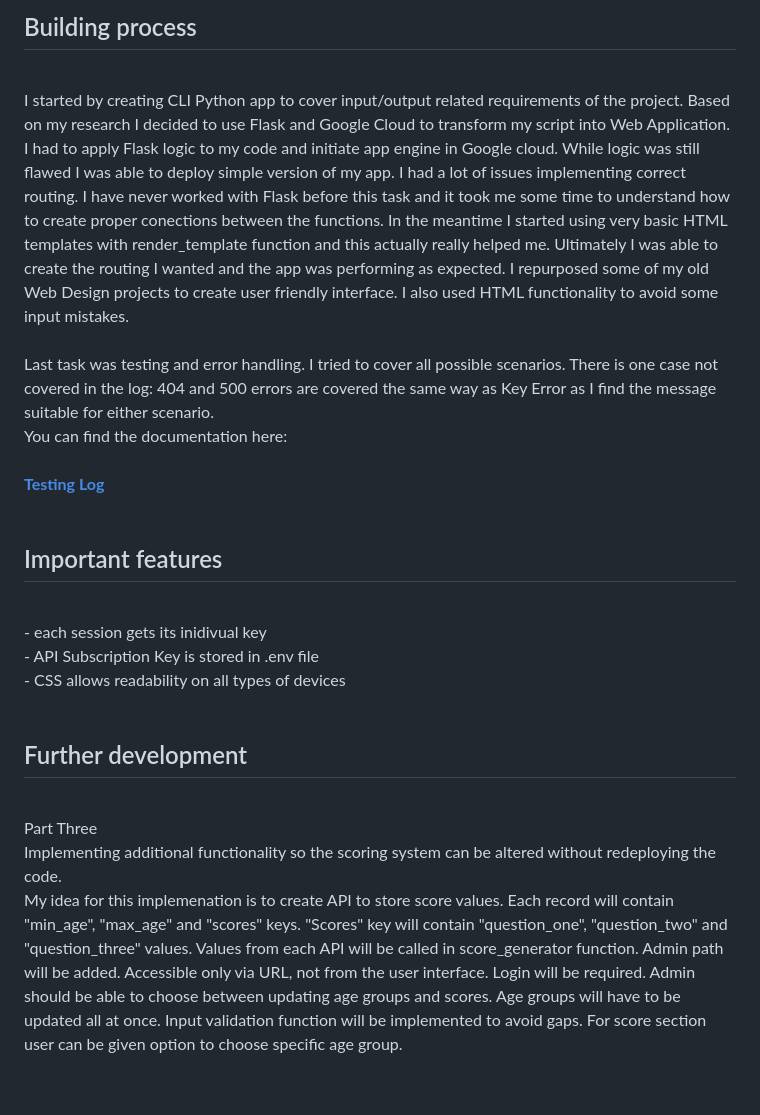
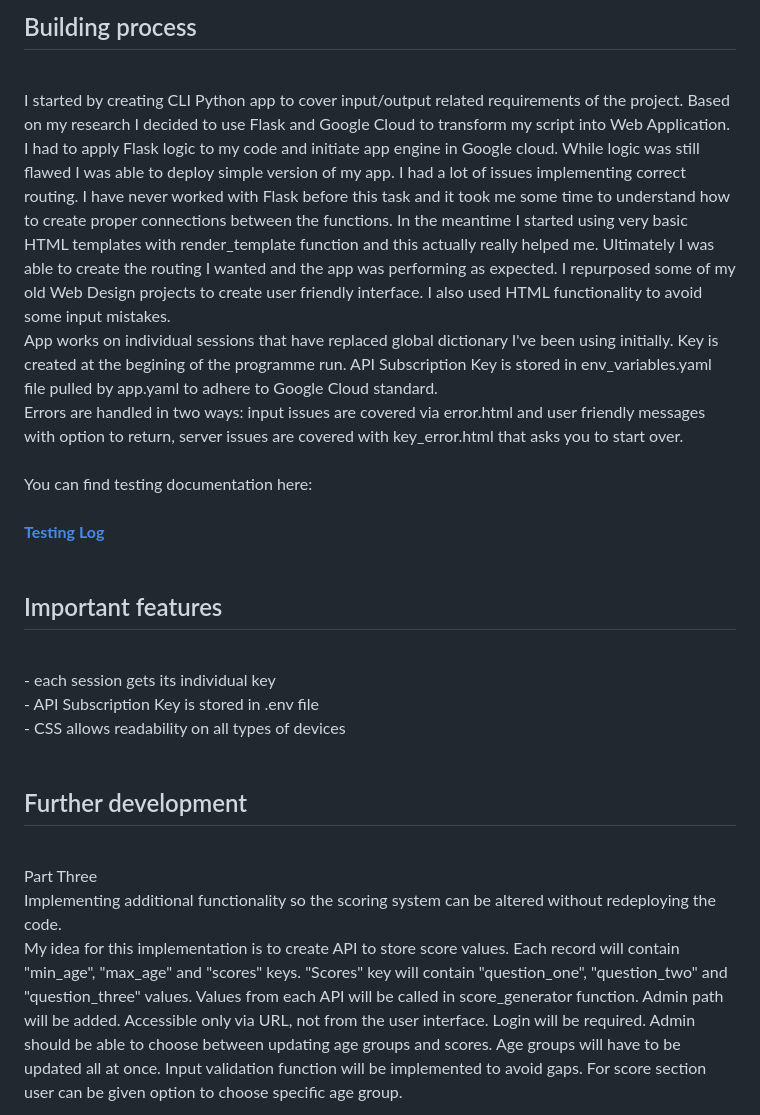
Before and after one commit to omichniewicz/Aire-Logic-TT-Lifestyle-Checker-App, a Markdown page: README.md, the part around the change. Rendered like a GitHub page; blank space fills up the shorter version.

Commit message:
post security update bug fixes

```diff
--- a/README.md
+++ b/README.md
@@ -50,11 +50,12 @@ In third part a single function will get "score" value from the global dictionar
 
 ## Building process
 <br>
-I started by creating CLI Python app to cover input/output related requirements of the project. Based on my research I decided to use Flask and Google Cloud to transform my script into Web Application. I had to apply Flask logic to my code and initiate app engine in Google cloud. While logic was still flawed I was able to deploy simple version of my app. I had a lot of issues implementing correct routing. I have never worked with Flask before this task and it took me some time to understand how to create proper conections between the functions. In the meantime I started using very basic HTML templates with render_template function and this actually really helped me. Ultimately I was able to create the routing I wanted and the app was performing as expected. I repurposed some of my old Web Design projects to create user friendly interface. I also used HTML functionality to avoid some input mistakes.
+I started by creating CLI Python app to cover input/output related requirements of the project. Based on my research I decided to use Flask and Google Cloud to transform my script into Web Application. I had to apply Flask logic to my code and initiate app engine in Google cloud. While logic was still flawed I was able to deploy simple version of my app. I had a lot of issues implementing correct routing. I have never worked with Flask before this task and it took me some time to understand how to create proper connections between the functions. In the meantime I started using very basic HTML templates with render_template function and this actually really helped me. Ultimately I was able to create the routing I wanted and the app was performing as expected. I repurposed some of my old Web Design projects to create user friendly interface. I also used HTML functionality to avoid some input mistakes. <br>
+App works on individual sessions that have replaced global dictionary I've been using initially. Key is created at the begining of the programme run. API Subscription Key is stored in env_variables.yaml file pulled by app.yaml to adhere to Google Cloud standard.
 <br>
+Errors are handled in two ways: input issues are covered via error.html and user friendly messages with option to return, server issues are covered with key_error.html that asks you to start over.
 <br>
-Last task was testing and error handling. I tried to cover all possible scenarios. There is one case not covered in the log: 404 and 500 errors are covered the same way as Key Error as I find the message suitable for either scenario.
-<br>You can find the documentation here:
+<br>You can find testing documentation here:
 <br><br>
 <a href="https://docs.google.com/spreadsheets/d/1X3Q0gJnxrXzVPL-RR7yzc0Kyv0dxKXczAfBF_z0nGnM/edit?usp=sharing" target="_blank"><b>Testing Log</b></a>
 <br>
@@ -62,7 +63,7 @@ Last task was testing and error handling. I tried to cover all possible scenario
 
 ## Important features
 <br>
-- each session gets its inidivual key
+- each session gets its individual key
 <br>
 - API Subscription Key is stored in .env file
 <br>
@@ -77,7 +78,7 @@ Part Three
 <br>
 Implementing additional functionality so the scoring system can be altered without redeploying the code.
 <br>
-My idea for this implemenation is to create API to store score values. Each record will contain "min_age", "max_age" and "scores" keys. "Scores" key will contain "question_one", "question_two" and "question_three" values.
+My idea for this implementation is to create API to store score values. Each record will contain "min_age", "max_age" and "scores" keys. "Scores" key will contain "question_one", "question_two" and "question_three" values.
 Values from each API will be called in score_generator function.
 Admin path will be added. Accessible only via URL, not from the user interface. Login will be required.
 Admin should be able to choose between updating age groups and scores.
```
